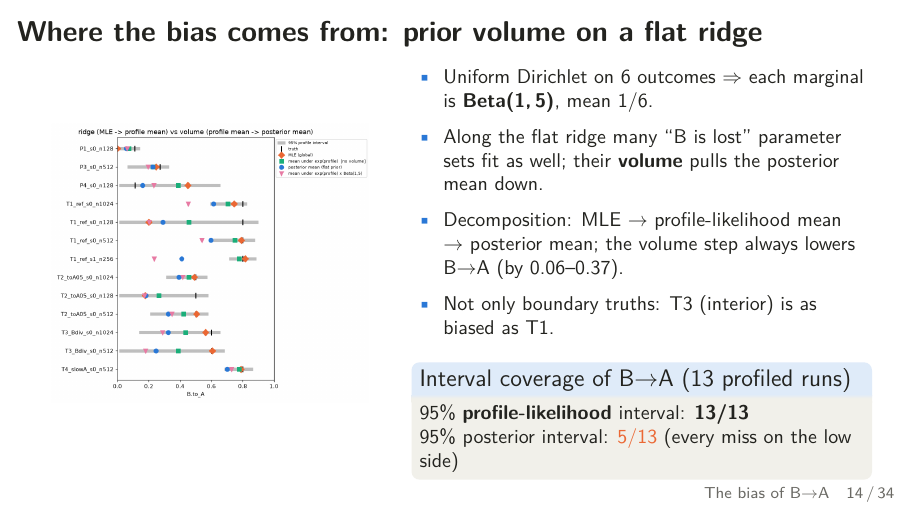
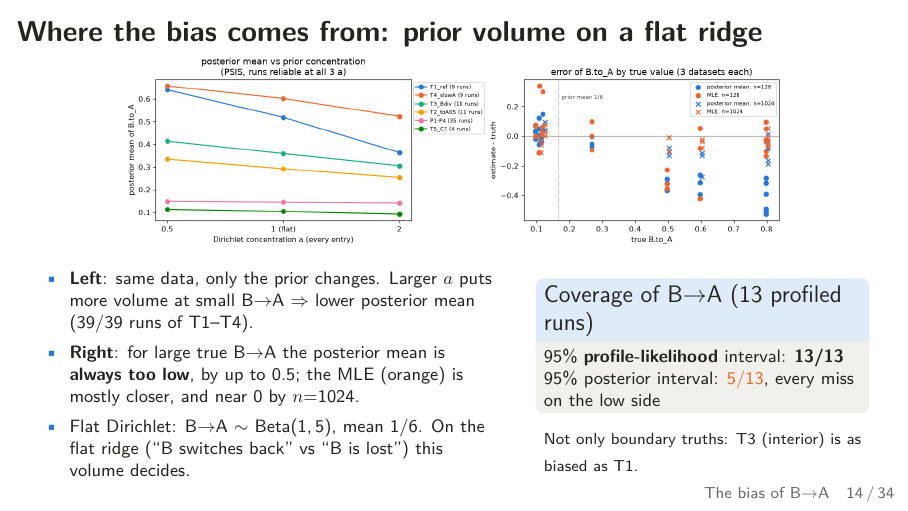
Before and after one commit to flaccagora/BIO-SBI, LaTeX slides (presentation/deck.tex): page 21 of 46. Compiled offline with pdfLaTeX.

Commit message:
presentation: bias slide uses prior-concentration / error-by-truth figure
Co-Authored-By: Claude Opus 5.5 <noreply@anthropic.com>
Claude-Session: https://claude.ai/code/session_01EBZgzbuBB9gStzbbfKRmKY

```diff
--- a/presentation/deck.tex
+++ b/presentation/deck.tex
@@ -374,21 +374,24 @@ T5 post. & .10 & .11 & .09 & .12 & .10 \\\bottomrule
 \section{The bias of B$\to$A}
 
 \begin{frame}{Where the bias comes from: prior volume on a flat ridge}
-\begin{columns}[c]
-\begin{column}{0.42\textwidth}
-\centering\includegraphics[width=0.95\textwidth]{decomposition.png}
+\centering
+\includegraphics[width=0.84\textwidth]{prior_alpha_and_bias.png}
+
+\vspace{-2pt}
+\begin{columns}[T]
+\begin{column}{0.57\textwidth}\footnotesize
+\begin{itemize}
+\item \textbf{Left}: same data, only the prior changes. Larger $a$ puts more volume at small \BA{} $\Rightarrow$ lower posterior mean (39/39 runs of T1--T4).
+\item \textbf{Right}: for large true \BA{} the posterior mean is \textbf{always too low}, by up to 0.5; the MLE (orange) is mostly closer, and near 0 by $n$=1024.
+\item Flat Dirichlet: \BA{} $\sim$ Beta(1,\,5), mean 1/6. On the flat ridge (``B switches back'' vs ``B is lost'') this volume decides.
+\end{itemize}
 \end{column}
-\begin{column}{0.56\textwidth}\small
-\begin{itemize}
-\item Uniform Dirichlet on 6 outcomes $\Rightarrow$ each marginal is \textbf{Beta(1,\,5)}, mean 1/6.
-\item Along the flat ridge many ``B is lost'' parameter sets fit as well; their \textbf{volume} pulls the posterior mean down.
-\item Decomposition: MLE $\to$ profile-likelihood mean $\to$ posterior mean; the volume step always lowers \BA{} (by 0.06--0.37).
-\item Not only boundary truths: T3 (interior) is as biased as T1.
-\end{itemize}
-\begin{block}{Interval coverage of \BA{} (13 profiled runs)}
-95\% \textbf{profile-likelihood} interval: \textbf{13/13}\\
-95\% posterior interval: \alert{5/13} (every miss on the low side)
+\begin{column}{0.40\textwidth}
+\begin{block}{Coverage of \BA{} (13 profiled runs)}
+\footnotesize 95\% \textbf{profile-likelihood} interval: \textbf{13/13}\\
+95\% posterior interval: \alert{5/13}, every miss on the low side
 \end{block}
+{\scriptsize Not only boundary truths: T3 (interior) is as biased as T1.}
 \end{column}
 \end{columns}
 \end{frame}
```
Also changed, not shown: presentation/deck.pdf.
